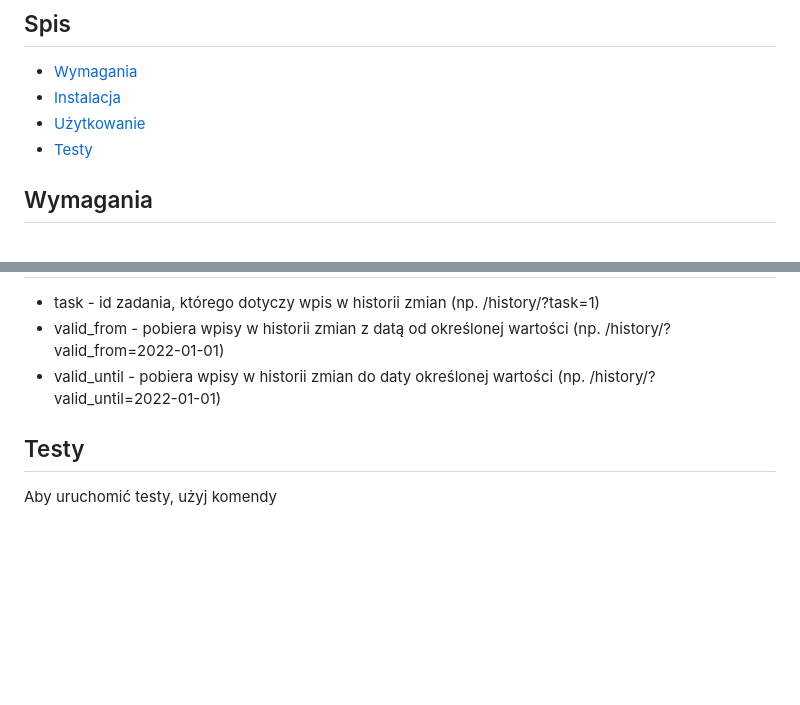
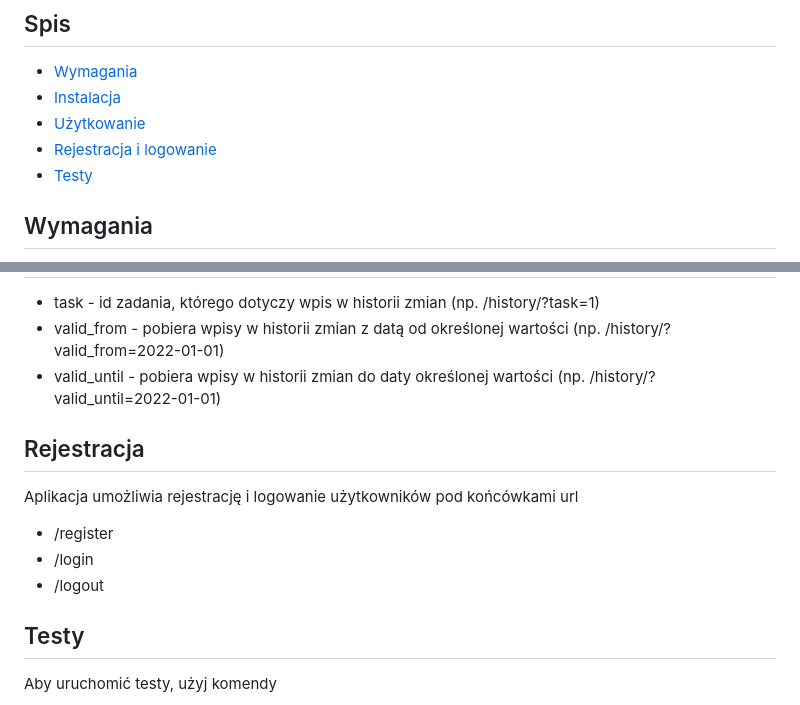
Before and after one commit to Dulniko/Task, a Markdown page: README.md, 2 parts joined by grey strips. Drawn GitHub-style; blank space fills up the shorter version.

Commit message:
adding information about register to a readme file

````diff
--- a/README.md
+++ b/README.md
@@ -5,6 +5,7 @@
 * [Wymagania](#wymagania)
 * [Instalacja](#Instalacja)
 * [Użytkowanie](#Użytkowanie)
+* [Rejestracja i logowanie](#Rejestracja)
 * [Testy](#Testy)
 
 ## Wymagania
@@ -207,6 +208,12 @@ Przykładowa odpowiedź:
 - valid_from - pobiera wpisy w historii zmian z datą od określonej wartości (np. /history/?valid_from=2022-01-01)
 - valid_until - pobiera wpisy w historii zmian do daty określonej wartości (np. /history/?valid_until=2022-01-01)
 
+## Rejestracja
+Aplikacja umożliwia rejestrację i logowanie użytkowników pod końcówkami url
+- /register
+- /login
+- /logout
+
 ## Testy
 Aby uruchomić testy, użyj komendy
 ```
````
